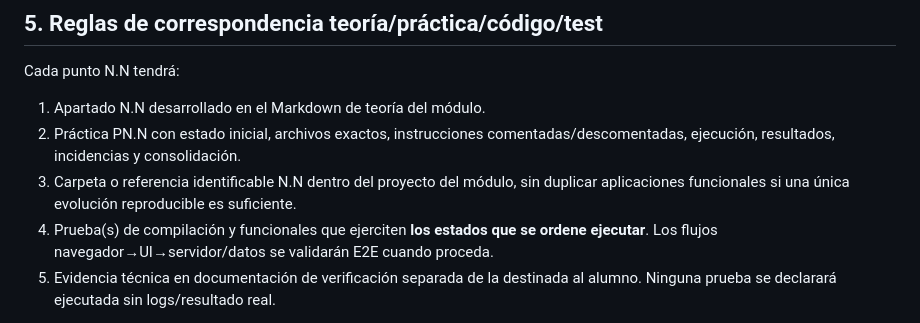
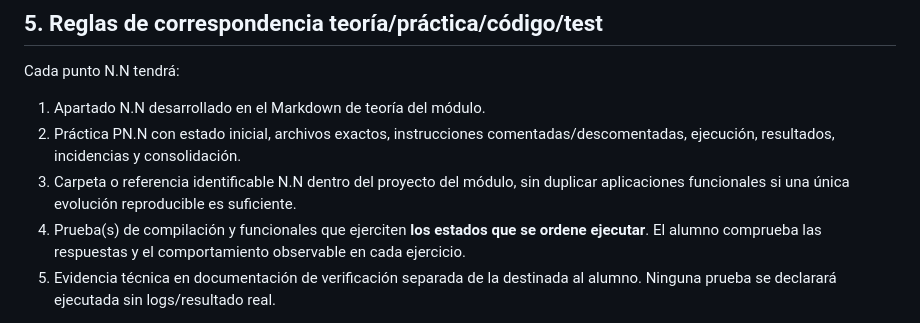
Before and after one commit to jaimecopilot/CURSO-DESARROLLO-WEB-NET8, a Markdown page: TEMARIO_30H.md, the part around the change. Rendered like a GitHub page.

Commit message:
docs(m01): excluir menciones a mecanismos internos en materiales docentes

```diff
--- a/TEMARIO_30H.md
+++ b/TEMARIO_30H.md
@@ -107,7 +107,7 @@ Cada punto N.N tendrá:
 1. Apartado N.N desarrollado en el Markdown de teoría del módulo.
 2. Práctica PN.N con estado inicial, archivos exactos, instrucciones comentadas/descomentadas, ejecución, resultados, incidencias y consolidación.
 3. Carpeta o referencia identificable N.N dentro del proyecto del módulo, sin duplicar aplicaciones funcionales si una única evolución reproducible es suficiente.
-4. Prueba(s) de compilación y funcionales que ejerciten **los estados que se ordene ejecutar**. Los flujos navegador→UI→servidor/datos se validarán E2E cuando proceda.
+4. Prueba(s) de compilación y funcionales que ejerciten **los estados que se ordene ejecutar**. El alumno comprueba las respuestas y el comportamiento observable en cada ejercicio.
 5. Evidencia técnica en documentación de verificación separada de la destinada al alumno. Ninguna prueba se declarará ejecutada sin logs/resultado real.
 
 **Los retos programables también son pasos completos:** enunciado y solución con código en `Mxx_PRACTICAS.md`, bloque o variante comentada en el proyecto del mismo capítulo, instrucciones de activación, explicación, resultado esperado y E2E propio. Se aplica retroactivamente a los retos de 1.1 y 1.2 y a todos los capítulos posteriores; no basta un reto formulado como pregunta sin código cuando exige modificar la aplicación.
```
